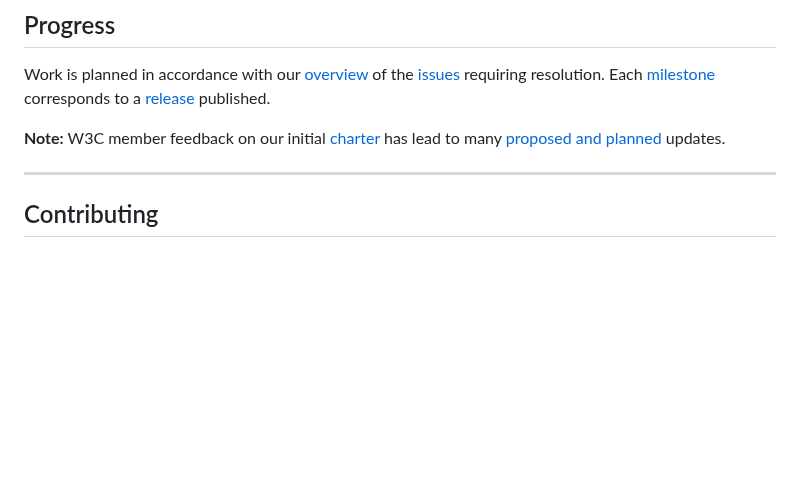
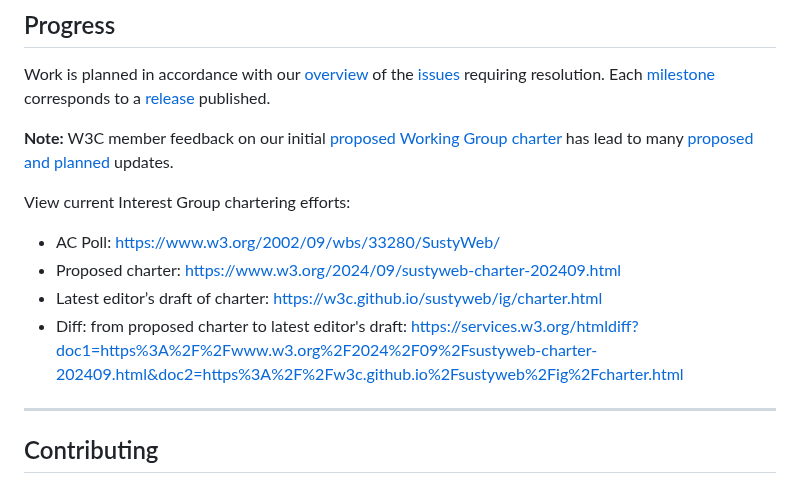
Before and after one commit to w3c/sustyweb, a Markdown page: README.md, the part around the change. Drawn GitHub-style; blank space fills up the shorter version.

Commit message:
update note on charter and add current Interest Group chartering efforts
add links to current Interest Group chartering efforts, AC poll, proposed charter, editor's draft, and diff, for easier discovery and navigation for everyone working on this

```diff
--- a/README.md
+++ b/README.md
@@ -12,7 +12,13 @@ If you would like a brief introduction to both our group and our specification,
 
 Work is planned in accordance with our [overview](https://w3c.github.io/sustyweb/overview.pdf) of the [issues](https://github.com/w3c/sustyweb/issues) requiring resolution. Each [milestone](https://github.com/w3c/sustyweb/milestones) corresponds to a [release](https://github.com/w3c/sustyweb/releases) published.
 
-**Note:** W3C member feedback on our initial [charter](https://w3c.github.io/sustyweb/ig/wg-charter.html) has lead to many [proposed and planned](https://docs.google.com/presentation/d/1dcuSMLcAF8jTHNCovOfs31zrjCr3rtrwzTXRLSy3lAk/edit?usp=sharing) updates.
+**Note:** W3C member feedback on our initial [proposed Working Group charter](https://w3c.github.io/sustyweb/ig/wg-charter.html) has lead to many [proposed and planned](https://docs.google.com/presentation/d/1dcuSMLcAF8jTHNCovOfs31zrjCr3rtrwzTXRLSy3lAk/edit?usp=sharing) updates.
+
+View current Interest Group chartering efforts:
+* AC Poll: https://www.w3.org/2002/09/wbs/33280/SustyWeb/
+* Proposed charter: https://www.w3.org/2024/09/sustyweb-charter-202409.html
+* Latest editor’s draft of charter: https://w3c.github.io/sustyweb/ig/charter.html
+* Diff: from proposed charter to latest editor's draft: https://services.w3.org/htmldiff?doc1=https%3A%2F%2Fwww.w3.org%2F2024%2F09%2Fsustyweb-charter-202409.html&doc2=https%3A%2F%2Fw3c.github.io%2Fsustyweb%2Fig%2Fcharter.html
 
 ---
 
```
